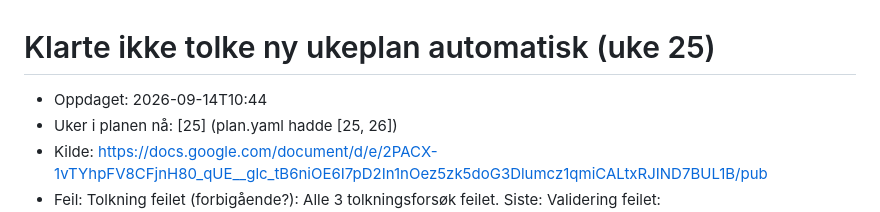
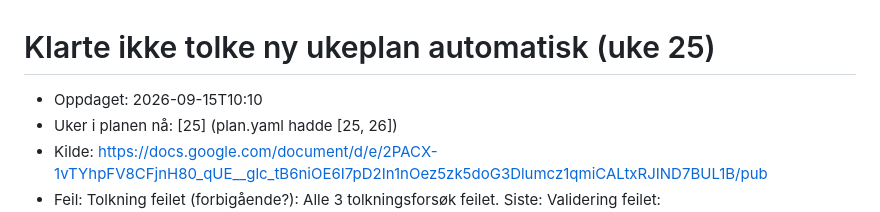
Before and after one commit to idunstorm/skoleplan, a Markdown page: _incoming/ny-plan.md, the part around the change. Drawn GitHub-style.

Commit message:
Auto: oppdatert plan/tilstand (2026-09-15)

```diff
--- a/_incoming/ny-plan.md
+++ b/_incoming/ny-plan.md
@@ -1,6 +1,6 @@
 # Klarte ikke tolke ny ukeplan automatisk (uke 25)
 
-- Oppdaget: 2026-09-14T10:44
+- Oppdaget: 2026-09-15T10:10
 - Uker i planen nå: [25]  (plan.yaml hadde [25, 26])
 - Kilde: https://docs.google.com/document/d/e/2PACX-1vTYhpFV8CFjnH80_qUE__glc_tB6niOE6I7pD2In1nOez5zk5doG3Dlumcz1qmiCALtxRJIND7BUL1B/pub
 - Feil: Tolkning feilet (forbigående?): Alle 3 tolkningsforsøk feilet. Siste: Validering feilet:
```
